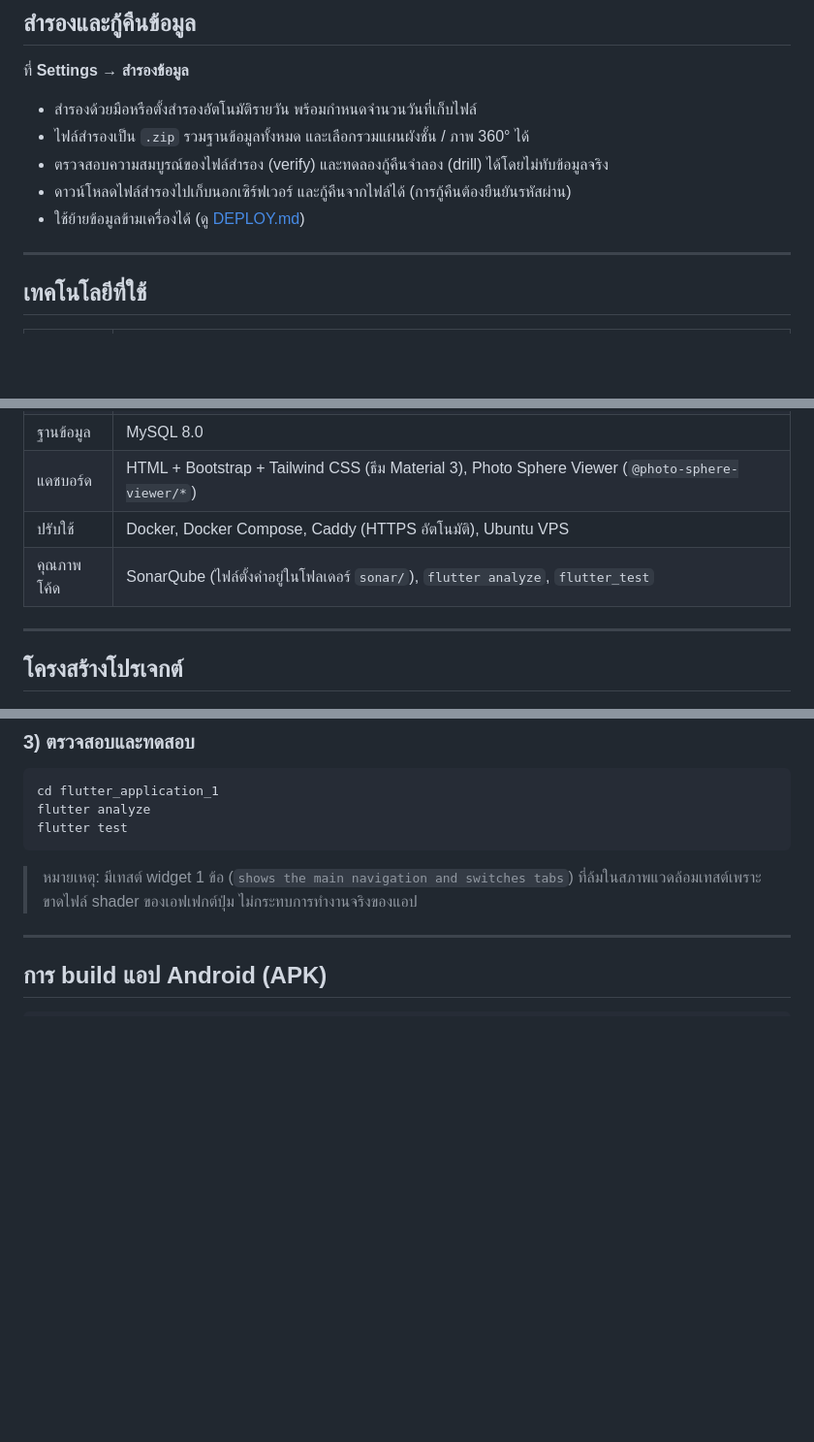
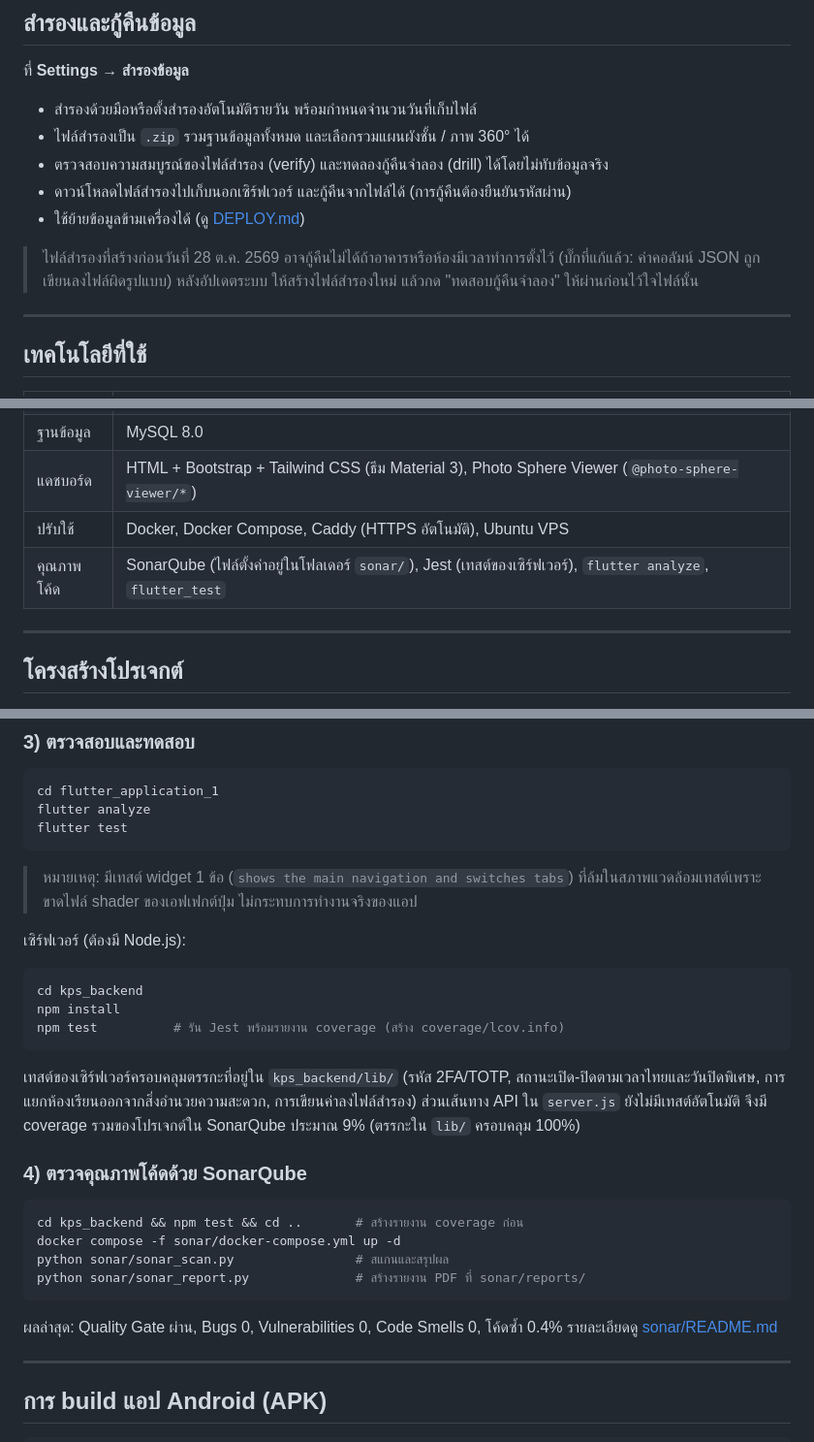
Before and after one commit to Nx7Kz/KPS-Classfinder, a Markdown page: README.md, 3 parts joined by grey strips. Shown at 97% size. Drawn GitHub-style; blank space fills up the shorter version.

Commit message:
README: backend tests, SonarQube steps, lib/test structure, backup note
Co-Authored-By: Claude Sonnet 5.5 <noreply@anthropic.com>

````diff
--- a/README.md
+++ b/README.md
@@ -374,6 +374,9 @@ GPS ในอาคารไม่แม่นพอที่จะแยกช
 - ดาวน์โหลดไฟล์สำรองไปเก็บนอกเซิร์ฟเวอร์ และกู้คืนจากไฟล์ได้ (การกู้คืนต้องยืนยันรหัสผ่าน)
 - ใช้ย้ายข้อมูลข้ามเครื่องได้ (ดู [DEPLOY.md](kps_backend/DEPLOY.md))
 
+> ไฟล์สำรองที่สร้างก่อนวันที่ 28 ต.ค. 2569 อาจกู้คืนไม่ได้ถ้าอาคารหรือห้องมีเวลาทำการตั้งไว้ (บั๊กที่แก้แล้ว: ค่าคอลัมน์ JSON ถูกเขียนลงไฟล์ผิดรูปแบบ)
+> หลังอัปเดตระบบ ให้สร้างไฟล์สำรองใหม่ แล้วกด "ทดสอบกู้คืนจำลอง" ให้ผ่านก่อนไว้ใจไฟล์นั้น
+
 ---
 
 ## เทคโนโลยีที่ใช้
@@ -385,7 +388,7 @@ GPS ในอาคารไม่แม่นพอที่จะแยกช
 | ฐานข้อมูล | MySQL 8.0 |
 | แดชบอร์ด | HTML + Bootstrap + Tailwind CSS (ธีม Material 3), Photo Sphere Viewer (`@photo-sphere-viewer/*`) |
 | ปรับใช้ | Docker, Docker Compose, Caddy (HTTPS อัตโนมัติ), Ubuntu VPS |
-| คุณภาพโค้ด | SonarQube (ไฟล์ตั้งค่าอยู่ในโฟลเดอร์ `sonar/`), `flutter analyze`, `flutter_test` |
+| คุณภาพโค้ด | SonarQube (ไฟล์ตั้งค่าอยู่ในโฟลเดอร์ `sonar/`), Jest (เทสต์ของเซิร์ฟเวอร์), `flutter analyze`, `flutter_test` |
 
 ---
 
@@ -478,6 +483,29 @@ flutter test
 ```
 
 > หมายเหตุ: มีเทสต์ widget 1 ข้อ (`shows the main navigation and switches tabs`) ที่ล้มในสภาพแวดล้อมเทสต์เพราะขาดไฟล์ shader ของเอฟเฟกต์ปุ่ม ไม่กระทบการทำงานจริงของแอป
+
+เซิร์ฟเวอร์ (ต้องมี Node.js):
+
+```bash
+cd kps_backend
+npm install
+npm test          # รัน Jest พร้อมรายงาน coverage (สร้าง coverage/lcov.info)
+```
+
+เทสต์ของเซิร์ฟเวอร์ครอบคลุมตรรกะที่อยู่ใน `kps_backend/lib/` (รหัส 2FA/TOTP, สถานะเปิด-ปิดตามเวลาไทยและวันปิดพิเศษ,
+การแยกห้องเรียนออกจากสิ่งอำนวยความสะดวก, การเขียนค่าลงไฟล์สำรอง) ส่วนเส้นทาง API ใน `server.js` ยังไม่มีเทสต์อัตโนมัติ
+จึงมี coverage รวมของโปรเจกต์ใน SonarQube ประมาณ 9% (ตรรกะใน `lib/` ครอบคลุม 100%)
+
+### 4) ตรวจคุณภาพโค้ดด้วย SonarQube
+
+```bash
+cd kps_backend && npm test && cd ..       # สร้างรายงาน coverage ก่อน
+docker compose -f sonar/docker-compose.yml up -d
+python sonar/sonar_scan.py                # สแกนและสรุปผล
+python sonar/sonar_report.py              # สร้างรายงาน PDF ที่ sonar/reports/
+```
+
+ผลล่าสุด: Quality Gate ผ่าน, Bugs 0, Vulnerabilities 0, Code Smells 0, โค้ดซ้ำ 0.4% รายละเอียดดู [sonar/README.md](sonar/README.md)
 
 ---
 
````
Also changed, not shown: other parts of README.md (+3 -0 lines).
